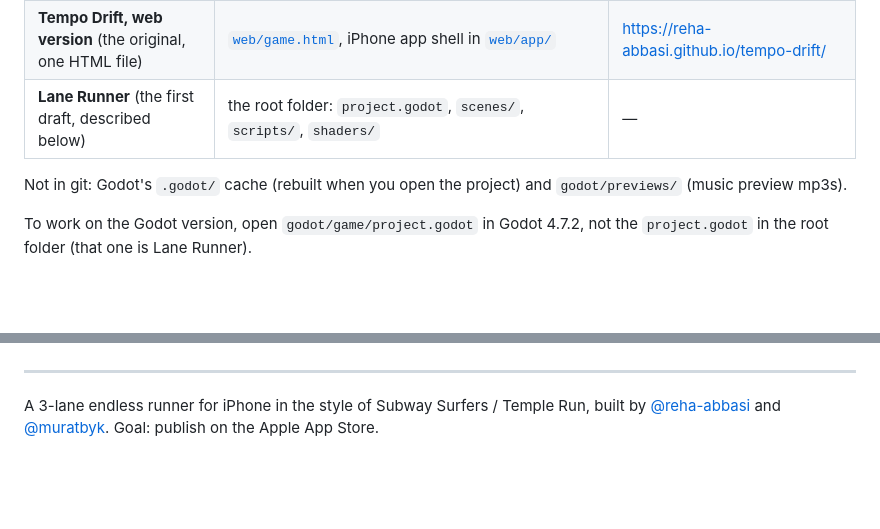
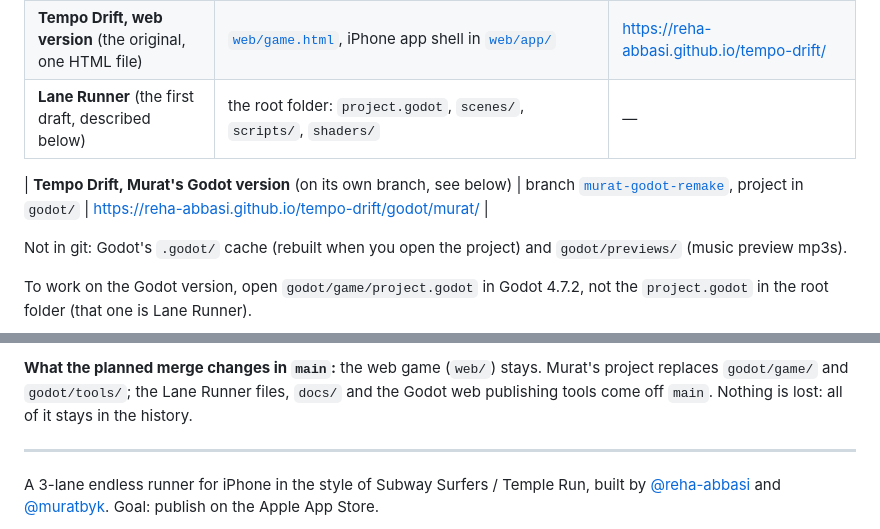
Before and after one commit to reha-abbasi/tempo-drift, a Markdown page: README.md, 2 parts joined by grey strips. Rendered like a GitHub page; blank space fills up the shorter version.

Commit message:
README: list the branches, with a branch graph and the planned merge of murat-godot-remake
Co-Authored-By: Claude Opus 5.5 <noreply@anthropic.com>

```diff
--- a/README.md
+++ b/README.md
@@ -16,6 +16,8 @@ Everything is in this one repo, [reha-abbasi/tempo-drift](https://github.com/reh
 | **Tempo Drift, web version** (the original, one HTML file) | [`web/game.html`](web/game.html), iPhone app shell in [`web/app/`](web/app) | https://reha-abbasi.github.io/tempo-drift/ |
 | **Lane Runner** (the first draft, described below) | the root folder: `project.godot`, `scenes/`, `scripts/`, `shaders/` | — |
 
+| **Tempo Drift, Murat's Godot version** (on its own branch, see below) | branch [`murat-godot-remake`](https://github.com/reha-abbasi/tempo-drift/tree/murat-godot-remake), project in `godot/` | https://reha-abbasi.github.io/tempo-drift/godot/murat/ |
+
 Not in git: Godot's `.godot/` cache (rebuilt when you open the project) and `godot/previews/` (music preview mp3s).
 
 To work on the Godot version, open `godot/game/project.godot` in Godot 4.7.2, not the `project.godot` in the root
@@ -23,3 +51,6 @@ folder (that one is Lane Runner).
+**What the planned merge changes in `main`:** the web game (`web/`) stays. Murat's project replaces `godot/game/` and
+`godot/tools/`; the Lane Runner files, `docs/` and the Godot web publishing tools come off `main`. Nothing is lost: all
+of it stays in the history.
 
 ---
 
```
Also changed, not shown: other parts of README.md (+26 -0 lines).
